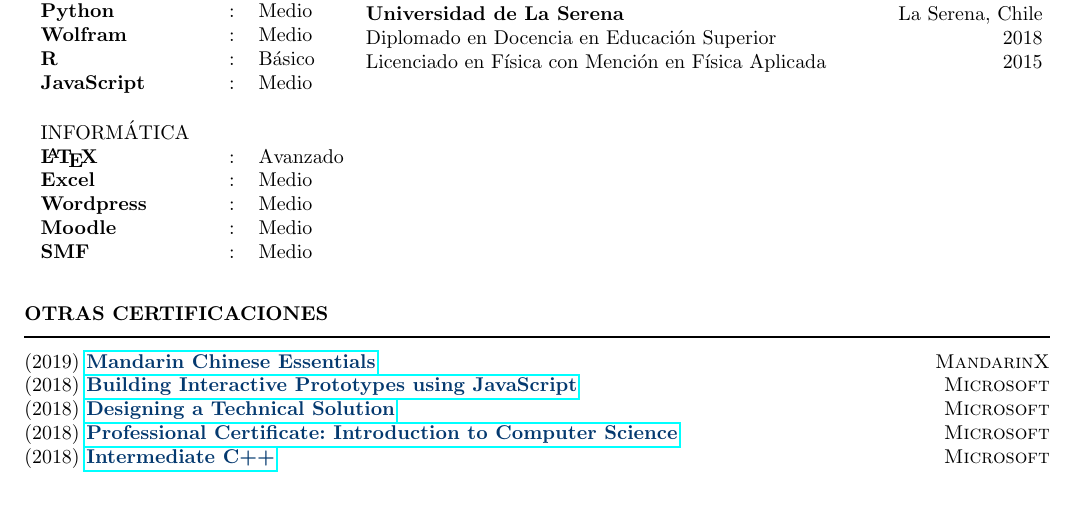
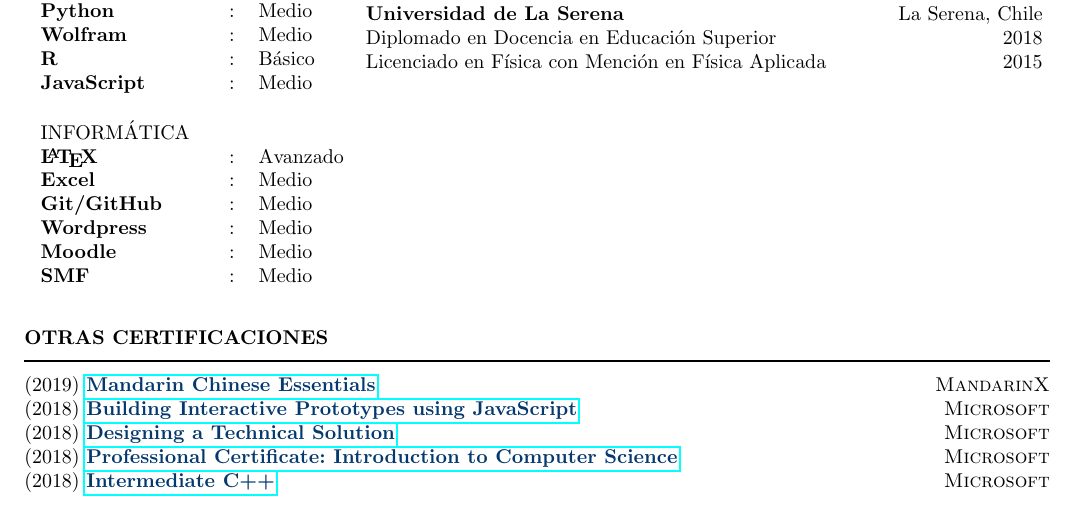
Before and after one commit to girebz/CurriculumVitae, a LaTeX CV (CV-GiorgioReveco.tex): part of page 2 of 2, cut so that both start at the same text. Compiled offline with pdfLaTeX.

Commit message:
he agregado Git/GitHub como una competencia en informática

```diff
--- a/CV-GiorgioReveco.tex
+++ b/CV-GiorgioReveco.tex
@@ -78,6 +78,7 @@ Clases de ayudantia para: Introducción a la Física y Electromagnetismo. Colabo
 \multicolumn{3}{l}{INFORMÁTICA}\\
 \textbf{\LaTeX} &:& Avanzado\\
 \textbf{Excel} &:& Medio\\
+\textbf{Git/GitHub} &:& Medio\\
 \textbf{Wordpress} &:& Medio\\
 \textbf{Moodle} &:& Medio \\
 \textbf{SMF} &:& Medio
```
Also changed, not shown: CV-GiorgioReveco.pdf, 2 other files.
